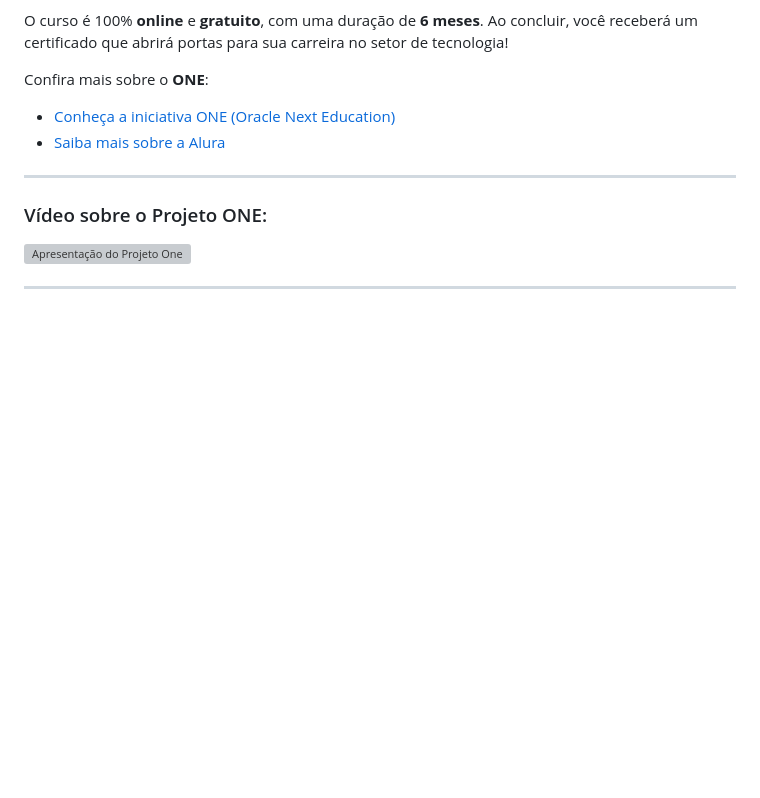
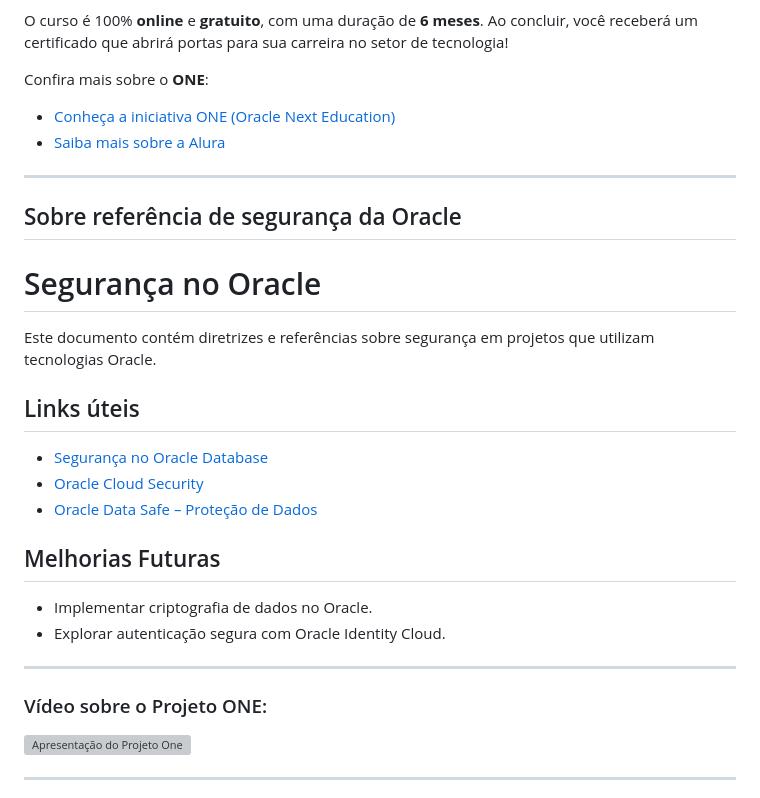
Before and after one commit to rmartinione/Challenge-AluraOne, a Markdown page: README.md, the part around the change. Rendered like a GitHub page; blank space fills up the shorter version; grey boxes are pictures that could not be loaded.

Commit message:
Atualizar o README.md
Estudando e inserindo informações sobre SECURITY.md, dentro do README.md, foco: aprender sobre boas praticas de segurança e informação dentro do desenvolvimento do front-end.

```diff
--- a/README.md
+++ b/README.md
@@ -30,6 +30,24 @@ Confira mais sobre o **ONE**:
 
 - [Conheça a iniciativa ONE (Oracle Next Education)](https://www.oracle.com/br/education/oracle-next-education/)
 - [Saiba mais sobre a Alura](https://www.alura.com.br/sobre)
+
+---
+
+## Sobre referência de segurança da Oracle
+
+# Segurança no Oracle
+
+Este documento contém diretrizes e referências sobre segurança em projetos que utilizam tecnologias Oracle.
+
+## Links úteis
+
+- [Segurança no Oracle Database](https://docs.oracle.com/en/database/oracle/oracle-database/)
+- [Oracle Cloud Security](https://www.oracle.com/cloud/security/)
+- [Oracle Data Safe – Proteção de Dados](https://www.oracle.com/database/technologies/data-safe.html)
+
+## Melhorias Futuras
+- Implementar criptografia de dados no Oracle.
+- Explorar autenticação segura com Oracle Identity Cloud.
 
 ---
 
```
